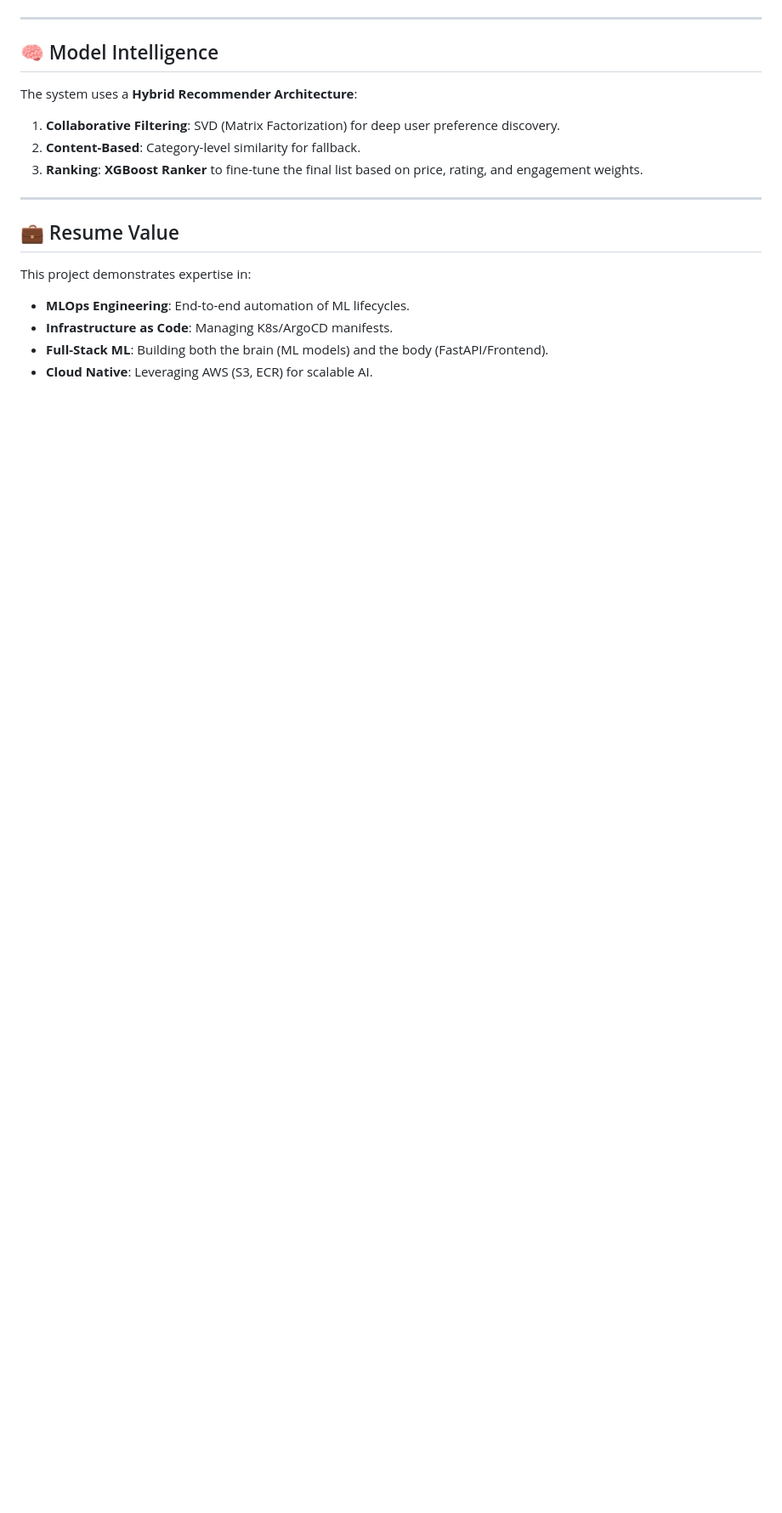
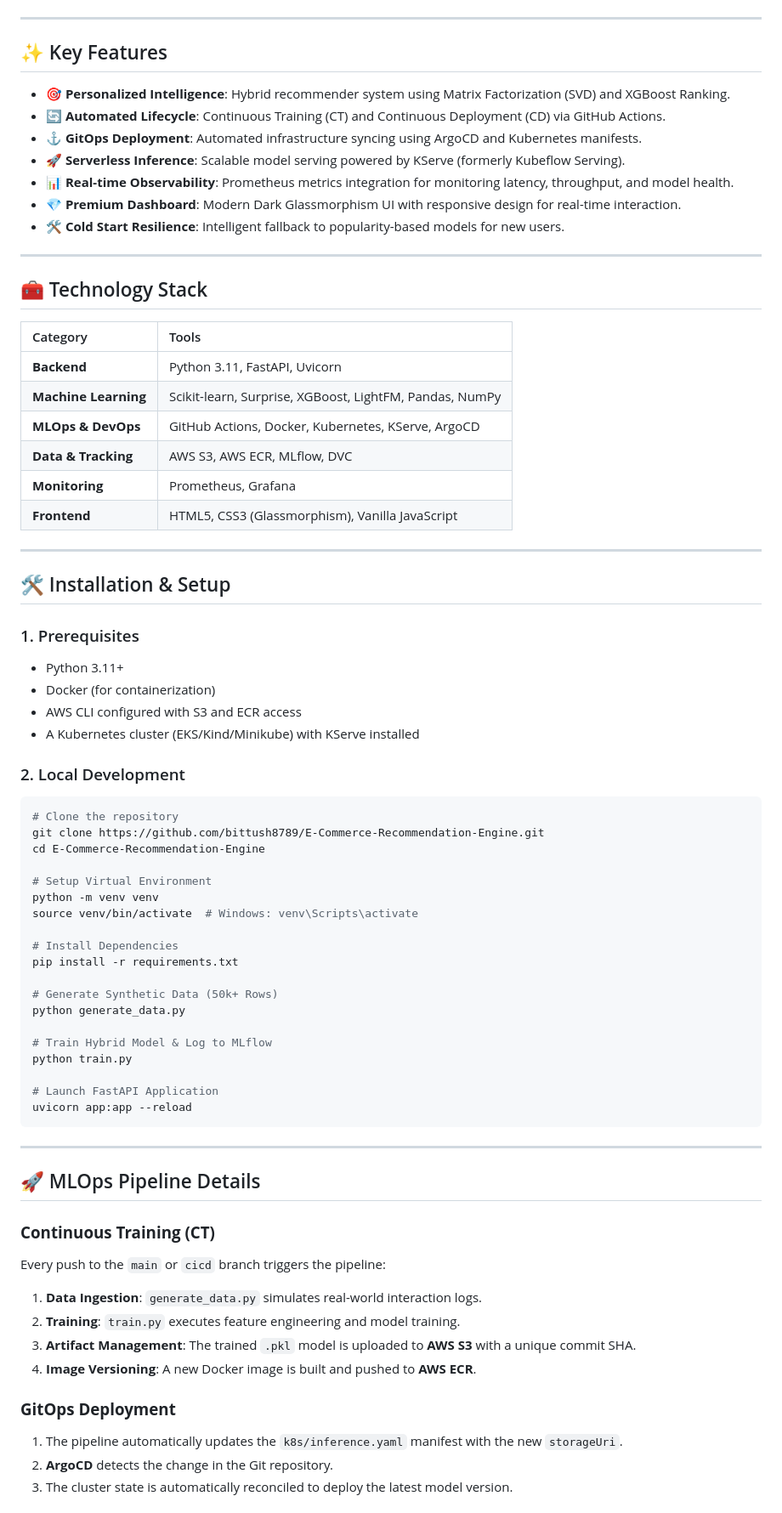
Before and after one commit to bittush8789/E-Commerce-Recommendation-Engine, a Markdown page: README.md, the part around one of its changes. Shown at 85% size. GitHub-like rendering; blank space fills up the shorter version.

Commit message:
docs: finalize industry-standard README.md

````diff
--- a/README.md
+++ b/README.md
@@ -95,17 +41,75 @@ E-Commerce-Recommendation-Engine/
 
 ---
 
-## 🧠 Model Intelligence
-The system uses a **Hybrid Recommender Architecture**:
-1. **Collaborative Filtering**: SVD (Matrix Factorization) for deep user preference discovery.
-2. **Content-Based**: Category-level similarity for fallback.
-3. **Ranking**: **XGBoost Ranker** to fine-tune the final list based on price, rating, and engagement weights.
+## ✨ Key Features
+
+- **🎯 Personalized Intelligence**: Hybrid recommender system using Matrix Factorization (SVD) and XGBoost Ranking.
+- **🔄 Automated Lifecycle**: Continuous Training (CT) and Continuous Deployment (CD) via GitHub Actions.
+- **⚓ GitOps Deployment**: Automated infrastructure syncing using ArgoCD and Kubernetes manifests.
+- **🚀 Serverless Inference**: Scalable model serving powered by KServe (formerly Kubeflow Serving).
+- **📊 Real-time Observability**: Prometheus metrics integration for monitoring latency, throughput, and model health.
+- **💎 Premium Dashboard**: Modern Dark Glassmorphism UI with responsive design for real-time interaction.
+- **🛠️ Cold Start Resilience**: Intelligent fallback to popularity-based models for new users.
 
 ---
 
-## 💼 Resume Value
-This project demonstrates expertise in:
-- **MLOps Engineering**: End-to-end automation of ML lifecycles.
-- **Infrastructure as Code**: Managing K8s/ArgoCD manifests.
-- **Full-Stack ML**: Building both the brain (ML models) and the body (FastAPI/Frontend).
-- **Cloud Native**: Leveraging AWS (S3, ECR) for scalable AI.
+## 🧰 Technology Stack
+
+| Category | Tools |
+| :--- | :--- |
+| **Backend** | Python 3.11, FastAPI, Uvicorn |
+| **Machine Learning** | Scikit-learn, Surprise, XGBoost, LightFM, Pandas, NumPy |
+| **MLOps & DevOps** | GitHub Actions, Docker, Kubernetes, KServe, ArgoCD |
+| **Data & Tracking** | AWS S3, AWS ECR, MLflow, DVC |
+| **Monitoring** | Prometheus, Grafana |
+| **Frontend** | HTML5, CSS3 (Glassmorphism), Vanilla JavaScript |
+
+---
+
+## 🛠️ Installation & Setup
+
+### 1. Prerequisites
+- Python 3.11+
+- Docker (for containerization)
+- AWS CLI configured with S3 and ECR access
+- A Kubernetes cluster (EKS/Kind/Minikube) with KServe installed
+
+### 2. Local Development
+```bash
+# Clone the repository
+git clone https://github.com/bittush8789/E-Commerce-Recommendation-Engine.git
+cd E-Commerce-Recommendation-Engine
+
+# Setup Virtual Environment
+python -m venv venv
+source venv/bin/activate  # Windows: venv\Scripts\activate
+
+# Install Dependencies
+pip install -r requirements.txt
+
+# Generate Synthetic Data (50k+ Rows)
+python generate_data.py
+
+# Train Hybrid Model & Log to MLflow
+python train.py
+
+# Launch FastAPI Application
+uvicorn app:app --reload
+```
+
+---
+
+## 🚀 MLOps Pipeline Details
+
+### **Continuous Training (CT)**
+Every push to the `main` or `cicd` branch triggers the pipeline:
+1. **Data Ingestion**: `generate_data.py` simulates real-world interaction logs.
+2. **Training**: `train.py` executes feature engineering and model training.
+3. **Artifact Management**: The trained `.pkl` model is uploaded to **AWS S3** with a unique commit SHA.
+4. **Image Versioning**: A new Docker image is built and pushed to **AWS ECR**.
+
+### **GitOps Deployment**
+1. The pipeline automatically updates the `k8s/inference.yaml` manifest with the new `storageUri`.
+2. **ArgoCD** detects the change in the Git repository.
+3. The cluster state is automatically reconciled to deploy the latest model version.
+
````
Also changed, not shown: other parts of README.md (+112 -85 lines).
